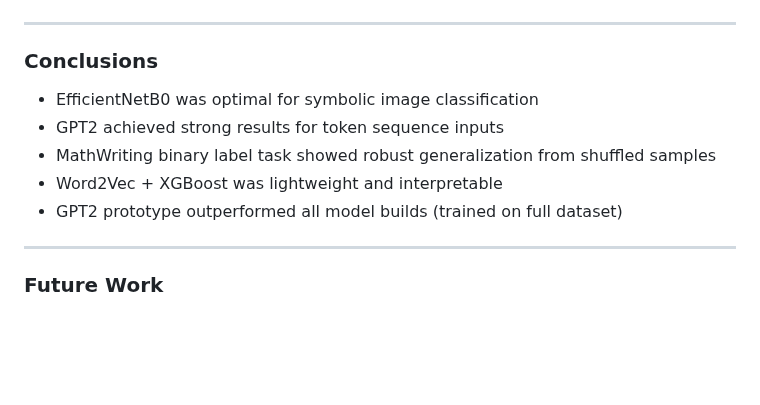
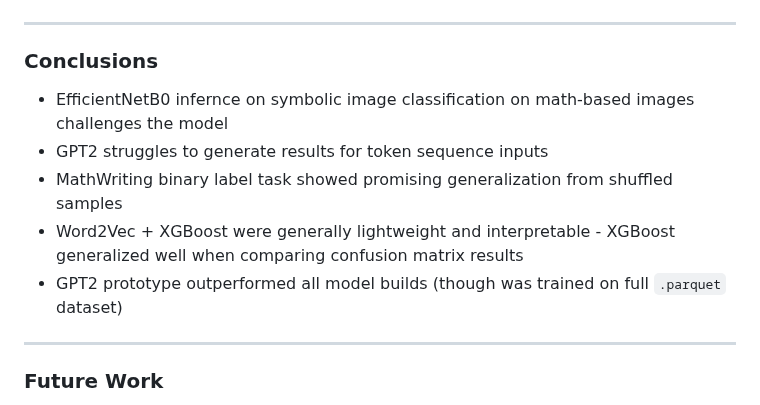
Before and after one commit to rcghpge/version-cv, a Markdown page: README.md, the part around the change. Rendered like a GitHub page; blank space fills up the shorter version.

Commit message:
Update README.md
conclusions for review

```diff
--- a/README.md
+++ b/README.md
@@ -210,11 +210,11 @@ Click images to enlarge
 
 ### Conclusions
 
-* EfficientNetB0 was optimal for symbolic image classification
-* GPT2 achieved strong results for token sequence inputs
-* MathWriting binary label task showed robust generalization from shuffled samples
-* Word2Vec + XGBoost was lightweight and interpretable
-* GPT2 prototype outperformed all model builds (trained on full dataset)
+* EfficientNetB0 infernce on symbolic image classification on math-based images challenges the model
+* GPT2 struggles to generate results for token sequence inputs
+* MathWriting binary label task showed promising generalization from shuffled samples
+* Word2Vec + XGBoost were generally lightweight and interpretable - XGBoost generalized well when comparing confusion matrix results
+* GPT2 prototype outperformed all model builds (though was trained on full `.parquet` dataset)
 
 ---
 
```
